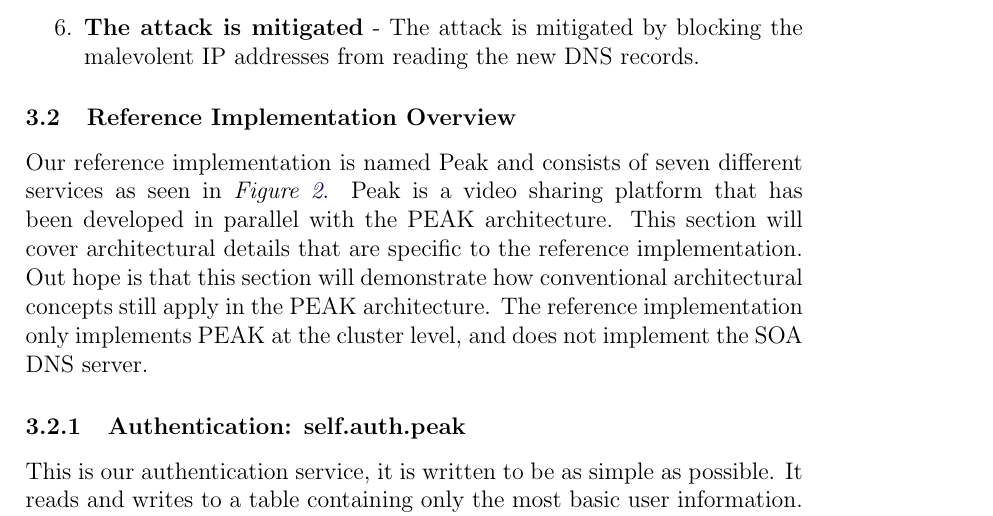
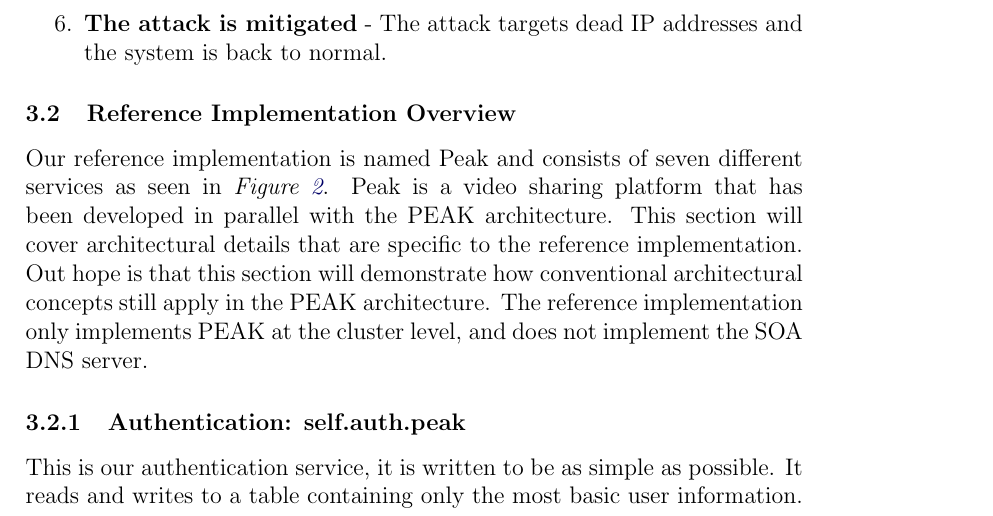
Before and after one commit to Slenderman00/peak-report, a LaTeX paper (Report.tex): part of page 14 of 16, cut so that both start at the same text. Compiled offline with pdfLaTeX.

Commit message:
feat: better text

```diff
--- a/Report.tex
+++ b/Report.tex
@@ -557,7 +557,7 @@ PEAK architecture's distributed nature we can take a different approach to DDoS
     \item \textbf{DNS Resolution blocking} - PeakDNS blocks the IP addresses belonging to the attackers.
     \item \textbf{Address reacquisition} - Each pod re-enables their network interfaces while also requesting new IP addresses from the DHCP server (or similar).
     \item \textbf{Metrics-based record management} - PeakDNS updates the DNS records with the new IP addresses.
-    \item \textbf{The attack is mitigated} - The attack is mitigated by blocking the malevolent IP addresses from reading the new DNS records.
+    \item \textbf{The attack is mitigated} - The attack targets dead IP addresses and the system is back to normal.
 \end{enumerate}
 
 
```
Also changed, not shown: Report.pdf, 3 other files.
